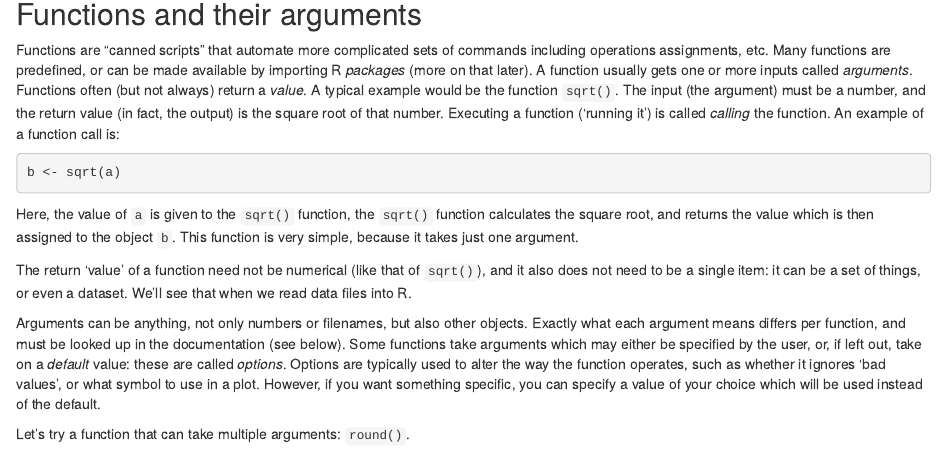
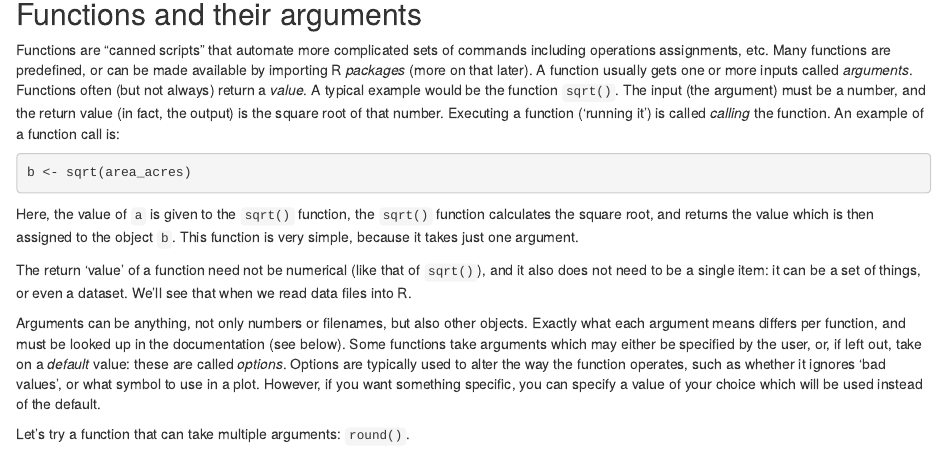
Before and after one commit to enerammer/R-intro, an R Markdown document (episodes/01-intro-to-r.Rmd): the page in a window 1100 px wide, from 3470 px down. Rendered offline with R 4.5, knitr and Pandoc, with nearby package versions.

Commit message:
Lavet to ændringer i 01 og 02

````diff
--- a/episodes/01-intro-to-r.Rmd
+++ b/episodes/01-intro-to-r.Rmd
@@ -237,7 +237,7 @@ output) is the square root of that number. Executing a function ('running it')
 is called *calling* the function. An example of a function call is:
 
 ```{r, eval=FALSE, purl=FALSE}
-b <- sqrt(a)
+b <- sqrt(area_acres)
 ```
 Here, the value of `a` is given to the `sqrt()` function, the `sqrt()` function
 calculates the square root, and returns the value which is then assigned to
````
Also changed, not shown: episodes/02-starting-with-data.Rmd (+1 -1 lines).
